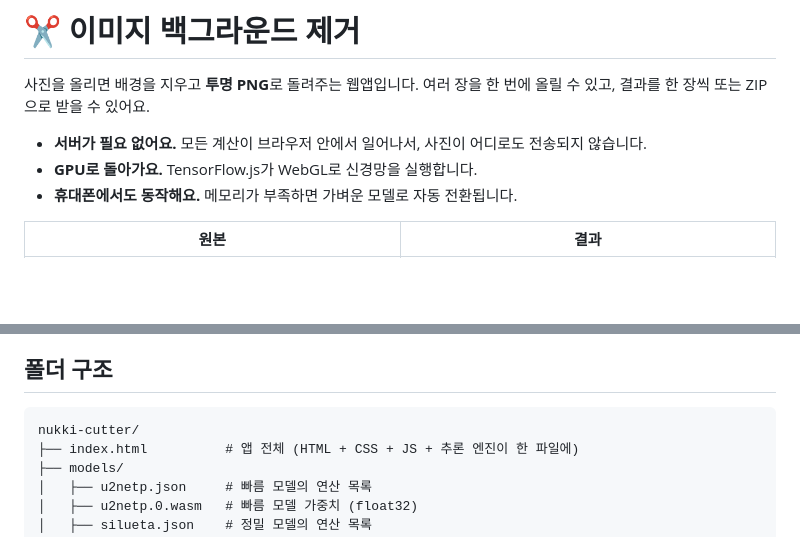
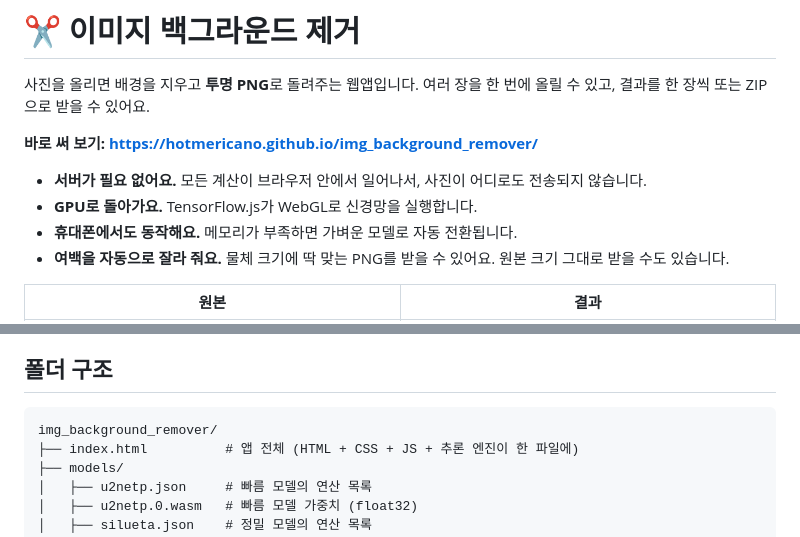
Before and after one commit to Hotmericano/img_background_remover, a Markdown page: README.md, 2 parts joined by grey strips. Rendered like a GitHub page; blank space fills up the shorter version.

````diff
--- a/README.md
+++ b/README.md
@@ -3,9 +3,12 @@
 사진을 올리면 배경을 지우고 **투명 PNG**로 돌려주는 웹앱입니다.
 여러 장을 한 번에 올릴 수 있고, 결과를 한 장씩 또는 ZIP으로 받을 수 있어요.
 
+**바로 써 보기: <https://hotmericano.github.io/img_background_remover/>**
+
 - **서버가 필요 없어요.** 모든 계산이 브라우저 안에서 일어나서, 사진이 어디로도 전송되지 않습니다.
 - **GPU로 돌아가요.** TensorFlow.js가 WebGL로 신경망을 실행합니다.
 - **휴대폰에서도 동작해요.** 메모리가 부족하면 가벼운 모델로 자동 전환됩니다.
+- **여백을 자동으로 잘라 줘요.** 물체 크기에 딱 맞는 PNG를 받을 수 있어요. 원본 크기 그대로 받을 수도 있습니다.
 
 | 원본 | 결과 |
 | --- | --- |
@@ -77,7 +90,7 @@ python3 -m http.server 8000
 ## 폴더 구조
 
 ```
-nukki-cutter/
+img_background_remover/
 ├── index.html          # 앱 전체 (HTML + CSS + JS + 추론 엔진이 한 파일에)
 ├── models/
 │   ├── u2netp.json     # 빠름 모델의 연산 목록
````
Also changed, not shown: other parts of README.md (+20 -9 lines).
